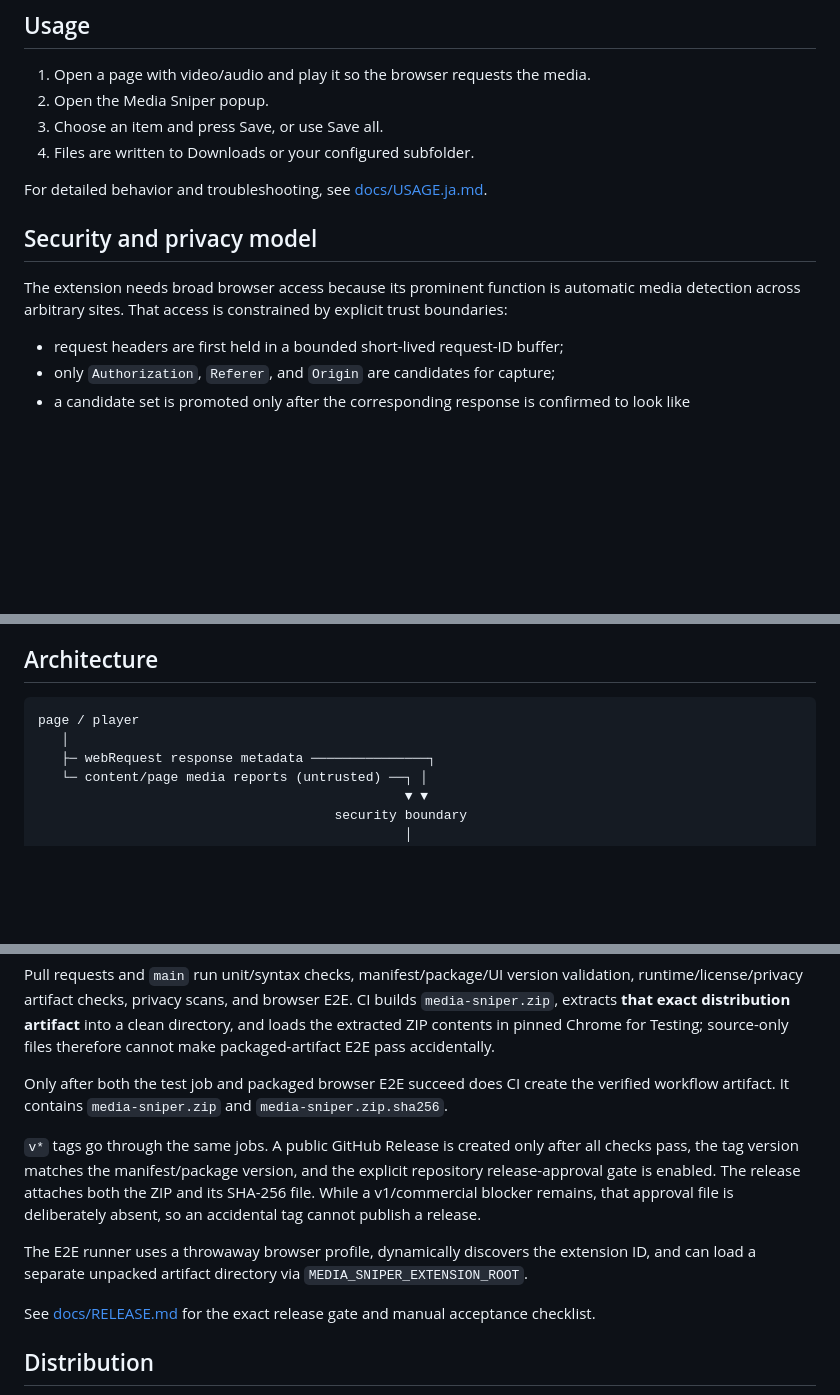
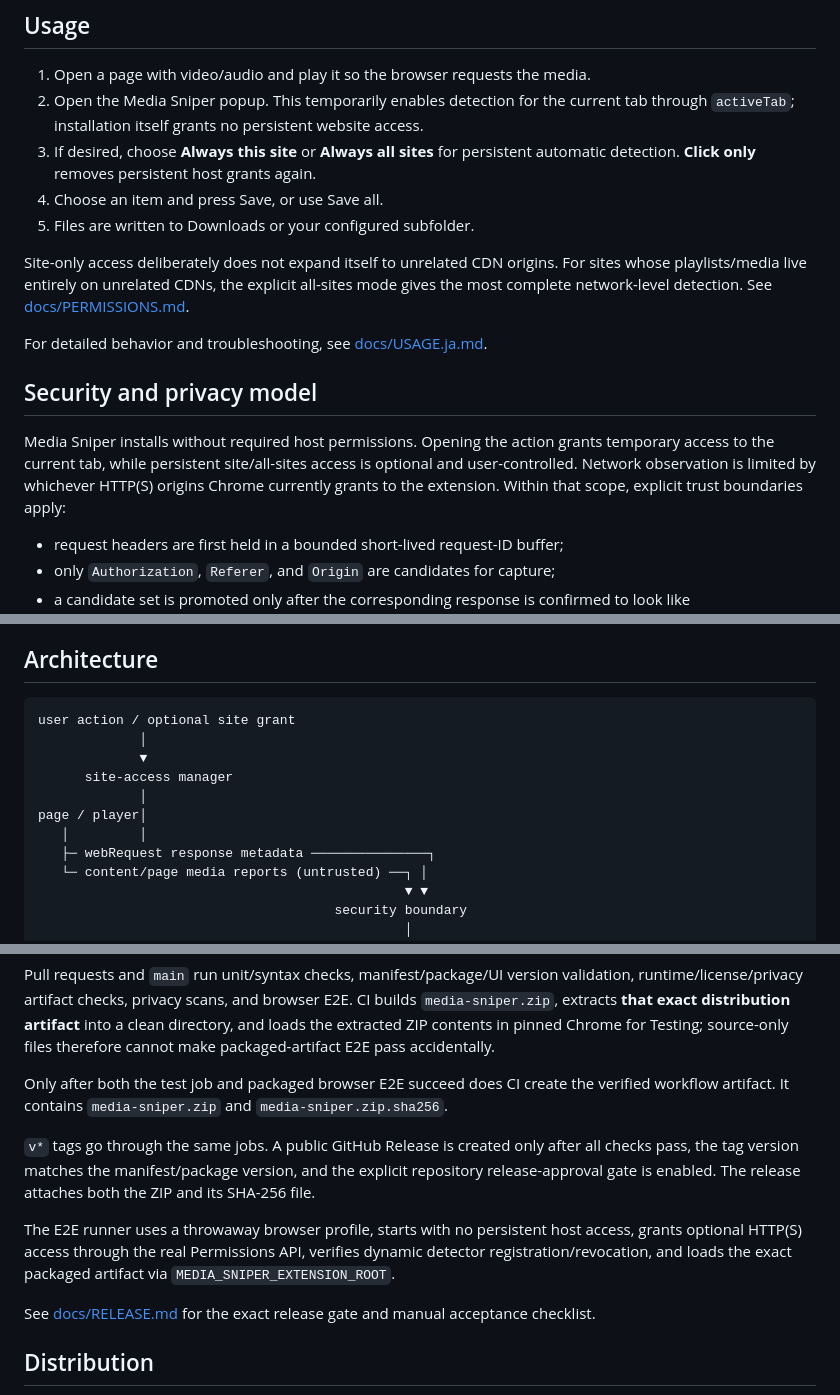
Before and after one commit to PeachGumi/media-sniper, a Markdown page: README.md, 3 parts joined by grey strips. Drawn GitHub-style; blank space fills up the shorter version.

Commit message:
docs: explain click-only and optional site access

````diff
--- a/README.md
+++ b/README.md
@@ -46,15 +46,18 @@ Replace the unpacked folder with the new release (or `git pull`) and press the e
 ## Usage
 
 1. Open a page with video/audio and play it so the browser requests the media.
-2. Open the Media Sniper popup.
-3. Choose an item and press Save, or use Save all.
-4. Files are written to Downloads or your configured subfolder.
+2. Open the Media Sniper popup. This temporarily enables detection for the current tab through `activeTab`; installation itself grants no persistent website access.
+3. If desired, choose **Always this site** or **Always all sites** for persistent automatic detection. **Click only** removes persistent host grants again.
+4. Choose an item and press Save, or use Save all.
+5. Files are written to Downloads or your configured subfolder.
+
+Site-only access deliberately does not expand itself to unrelated CDN origins. For sites whose playlists/media live entirely on unrelated CDNs, the explicit all-sites mode gives the most complete network-level detection. See [docs/PERMISSIONS.md](docs/PERMISSIONS.md).
 
 For detailed behavior and troubleshooting, see [docs/USAGE.ja.md](docs/USAGE.ja.md).
 
 ## Security and privacy model
 
-The extension needs broad browser access because its prominent function is automatic media detection across arbitrary sites. That access is constrained by explicit trust boundaries:
+Media Sniper installs without required host permissions. Opening the action grants temporary access to the current tab, while persistent site/all-sites access is optional and user-controlled. Network observation is limited by whichever HTTP(S) origins Chrome currently grants to the extension. Within that scope, explicit trust boundaries apply:
 
 - request headers are first held in a bounded short-lived request-ID buffer;
 - only `Authorization`, `Referer`, and `Origin` are candidates for capture;
@@ -74,8 +77,13 @@ Read the full [Privacy Policy](PRIVACY.md), [permission rationale](docs/PERMISSI
 ## Architecture
 
 ```text
-page / player
-   │
+user action / optional site grant
+             │
+             ▼
+      site-access manager
+             │
+page / player│
+   │         │
    ├─ webRequest response metadata ───────────────┐
    └─ content/page media reports (untrusted) ──┐ │
                                                ▼ ▼
@@ -124,9 +133,9 @@ Pull requests and `main` run unit/syntax checks, manifest/package/UI version val
 
 Only after both the test job and packaged browser E2E succeed does CI create the verified workflow artifact. It contains `media-sniper.zip` and `media-sniper.zip.sha256`.
 
-`v*` tags go through the same jobs. A public GitHub Release is created only after all checks pass, the tag version matches the manifest/package version, and the explicit repository release-approval gate is enabled. The release attaches both the ZIP and its SHA-256 file. While a v1/commercial blocker remains, that approval file is deliberately absent, so an accidental tag cannot publish a release.
+`v*` tags go through the same jobs. A public GitHub Release is created only after all checks pass, the tag version matches the manifest/package version, and the explicit repository release-approval gate is enabled. The release attaches both the ZIP and its SHA-256 file.
 
-The E2E runner uses a throwaway browser profile, dynamically discovers the extension ID, and can load a separate unpacked artifact directory via `MEDIA_SNIPER_EXTENSION_ROOT`.
+The E2E runner uses a throwaway browser profile, starts with no persistent host access, grants optional HTTP(S) access through the real Permissions API, verifies dynamic detector registration/revocation, and loads the exact packaged artifact via `MEDIA_SNIPER_EXTENSION_ROOT`.
 
 See [docs/RELEASE.md](docs/RELEASE.md) for the exact release gate and manual acceptance checklist.
 
````
Also changed, not shown: other parts of README.md (+3 -2 lines).
